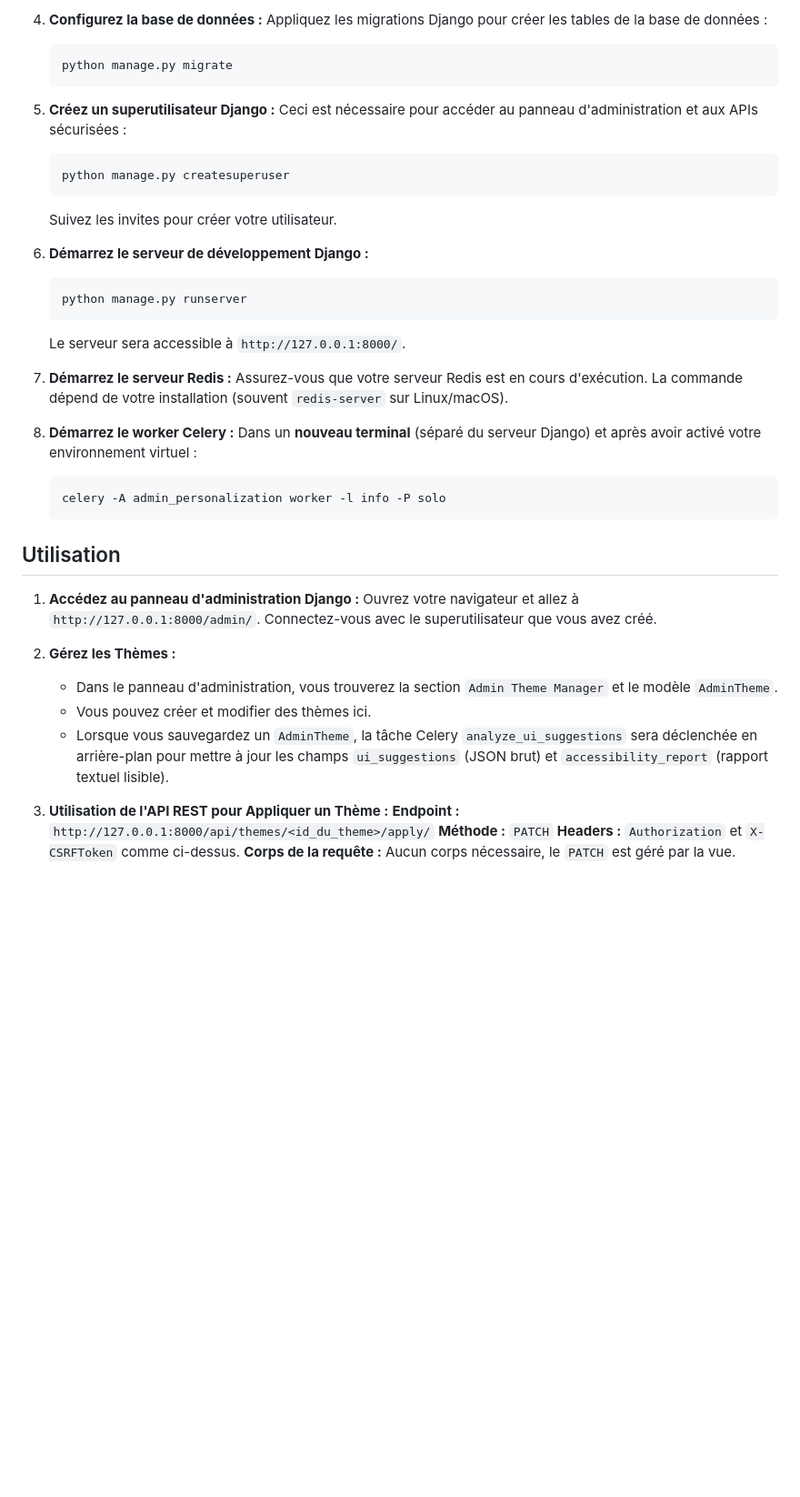
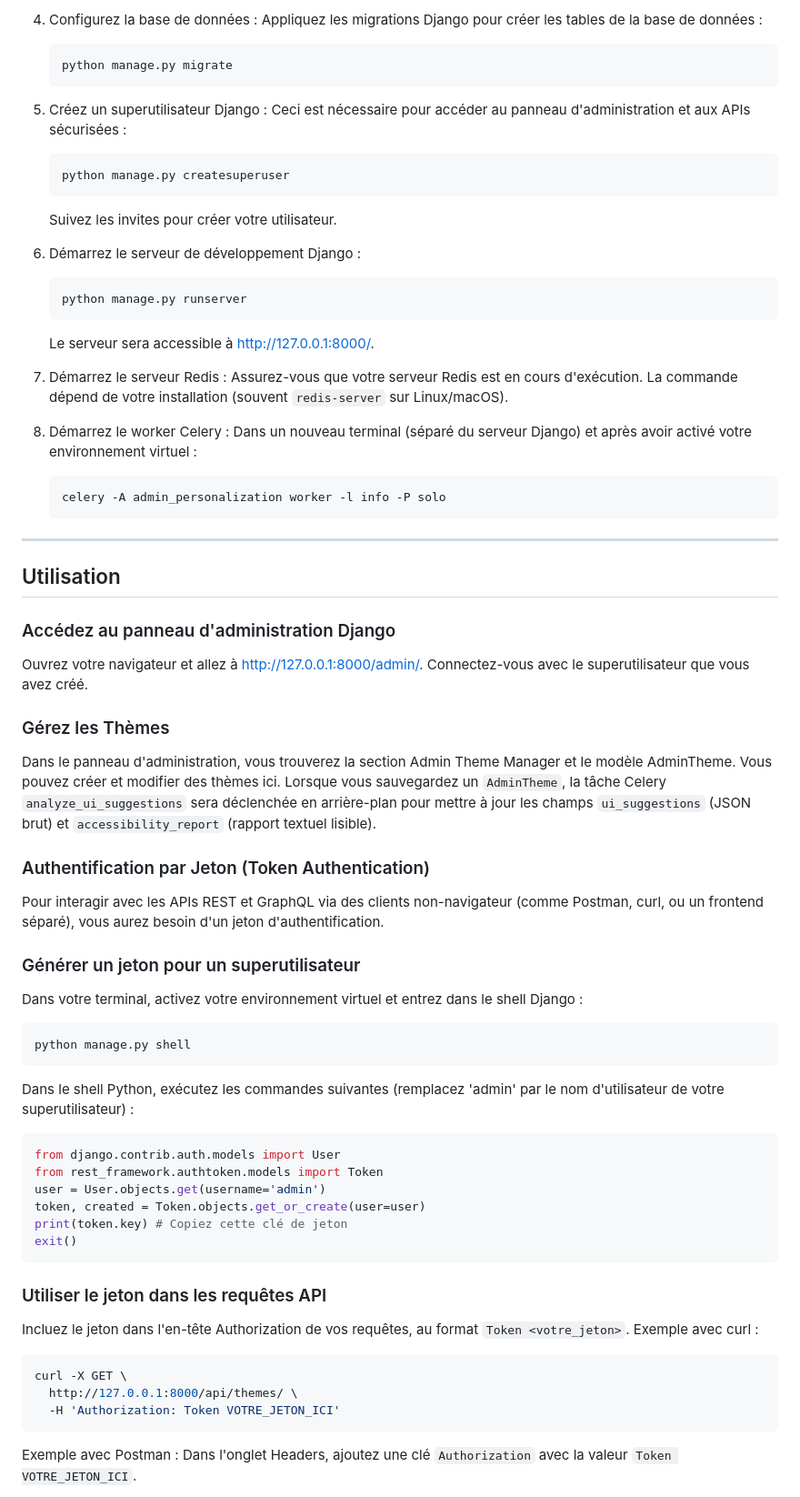
Before and after one commit to BerrimaFedi/admin-ui, a Markdown page: README.md, the part around the change printed below. Shown: that part at 91% size. Rendered like a GitHub page; blank space fills up the shorter version.

````diff
--- a/README.md
+++ b/README.md
@@ -59,48 +74,66 @@ Suivez ces étapes pour installer et exécuter l'application :
 
-4.  **Configurez la base de données :**
-    Appliquez les migrations Django pour créer les tables de la base de données :
-    ```bash
-    python manage.py migrate
-    ```
+4. Configurez la base de données :
+   Appliquez les migrations Django pour créer les tables de la base de données :
+   ```bash
+   python manage.py migrate
+   ```
 
-5.  **Créez un superutilisateur Django :**
-    Ceci est nécessaire pour accéder au panneau d'administration et aux APIs sécurisées :
-    ```bash
-    python manage.py createsuperuser
-    ```
-    Suivez les invites pour créer votre utilisateur.
+5. Créez un superutilisateur Django :
+   Ceci est nécessaire pour accéder au panneau d'administration et aux APIs sécurisées :
+   ```bash
+   python manage.py createsuperuser
+   ```
+   Suivez les invites pour créer votre utilisateur.
 
-6.  **Démarrez le serveur de développement Django :**
-    ```bash
-    python manage.py runserver
-    ```
-    Le serveur sera accessible à `http://127.0.0.1:8000/`.
+6. Démarrez le serveur de développement Django :
+   ```bash
+   python manage.py runserver
+   ```
+   Le serveur sera accessible à http://127.0.0.1:8000/.
 
-7.  **Démarrez le serveur Redis :**
-    Assurez-vous que votre serveur Redis est en cours d'exécution. La commande dépend de votre installation (souvent `redis-server` sur Linux/macOS).
+7. Démarrez le serveur Redis :
+   Assurez-vous que votre serveur Redis est en cours d'exécution. La commande dépend de votre installation (souvent `redis-server` sur Linux/macOS).
 
-8.  **Démarrez le worker Celery :**
-    Dans un **nouveau terminal** (séparé du serveur Django) et après avoir activé votre environnement virtuel :
-    ```bash
-    celery -A admin_personalization worker -l info -P solo
-    ```
+8. Démarrez le worker Celery :
+   Dans un nouveau terminal (séparé du serveur Django) et après avoir activé votre environnement virtuel :
+   ```bash
+   celery -A admin_personalization worker -l info -P solo
+   ```
 
+***
 
 ## Utilisation
 
-1.  **Accédez au panneau d'administration Django :**
-    Ouvrez votre navigateur et allez à `http://127.0.0.1:8000/admin/`. Connectez-vous avec le superutilisateur que vous avez créé.
+### Accédez au panneau d'administration Django
+Ouvrez votre navigateur et allez à http://127.0.0.1:8000/admin/. Connectez-vous avec le superutilisateur que vous avez créé.
 
-2.  **Gérez les Thèmes :**
-    * Dans le panneau d'administration, vous trouverez la section `Admin Theme Manager` et le modèle `AdminTheme`.
-    * Vous pouvez créer et modifier des thèmes ici.
-    * Lorsque vous sauvegardez un `AdminTheme`, la tâche Celery `analyze_ui_suggestions` sera déclenchée en arrière-plan pour mettre à jour les champs `ui_suggestions` (JSON brut) et `accessibility_report` (rapport textuel lisible).
+### Gérez les Thèmes
+Dans le panneau d'administration, vous trouverez la section Admin Theme Manager et le modèle AdminTheme. Vous pouvez créer et modifier des thèmes ici. Lorsque vous sauvegardez un `AdminTheme`, la tâche Celery `analyze_ui_suggestions` sera déclenchée en arrière-plan pour mettre à jour les champs `ui_suggestions` (JSON brut) et `accessibility_report` (rapport textuel lisible).
 
+### Authentification par Jeton (Token Authentication)
+Pour interagir avec les APIs REST et GraphQL via des clients non-navigateur (comme Postman, curl, ou un frontend séparé), vous aurez besoin d'un jeton d'authentification.
 
+### Générer un jeton pour un superutilisateur
+Dans votre terminal, activez votre environnement virtuel et entrez dans le shell Django :
+```bash
+python manage.py shell
+```
+Dans le shell Python, exécutez les commandes suivantes (remplacez 'admin' par le nom d'utilisateur de votre superutilisateur) :
+```python
+from django.contrib.auth.models import User
+from rest_framework.authtoken.models import Token
+user = User.objects.get(username='admin')
+token, created = Token.objects.get_or_create(user=user)
+print(token.key) # Copiez cette clé de jeton
+exit()
+```
 
-3.  **Utilisation de l'API REST pour Appliquer un Thème :**
-    **Endpoint :** `http://127.0.0.1:8000/api/themes/<id_du_theme>/apply/`
-    **Méthode :** `PATCH`
-    **Headers :** `Authorization` et `X-CSRFToken` comme ci-dessus.
-    **Corps de la requête :** Aucun corps nécessaire, le `PATCH` est géré par la vue.
+### Utiliser le jeton dans les requêtes API
+Incluez le jeton dans l'en-tête Authorization de vos requêtes, au format `Token <votre_jeton>`. Exemple avec curl :
+```bash
+curl -X GET \
+  http://127.0.0.1:8000/api/themes/ \
+  -H 'Authorization: Token VOTRE_JETON_ICI'
+```
+Exemple avec Postman : Dans l'onglet Headers, ajoutez une clé `Authorization` avec la valeur `Token VOTRE_JETON_ICI`.
 
````
Also changed, not shown: other parts of README.md (+90 -53 lines).
